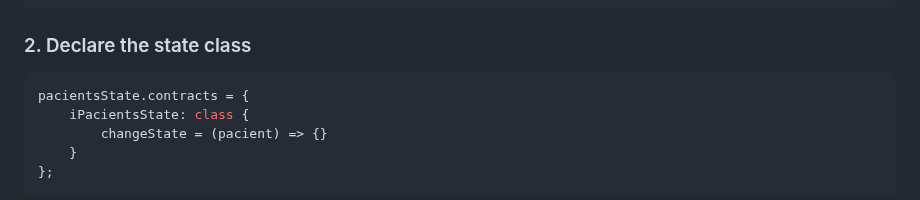
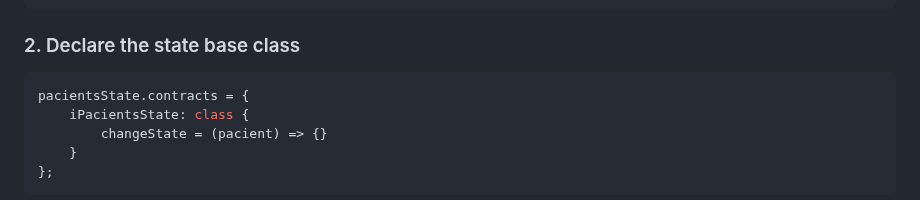
Before and after one commit to franciscolacerd/PacientStateStatePatternJavascript, a Markdown page: README.md, the part around the change. GitHub-like rendering.

````diff
--- a/README.md
+++ b/README.md
@@ -64,7 +64,7 @@ jest
 };
 ```
 
-### 2. Declare the state class
+### 2. Declare the state base class
 
 ```javascript
 pacientsState.contracts = {
````
